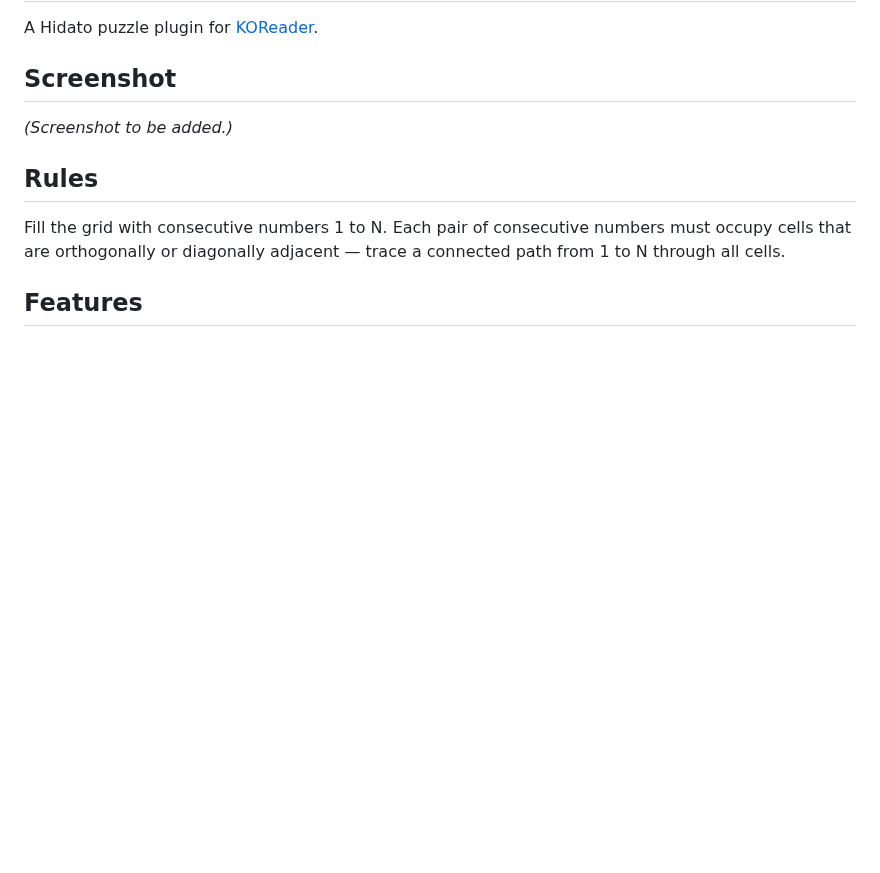
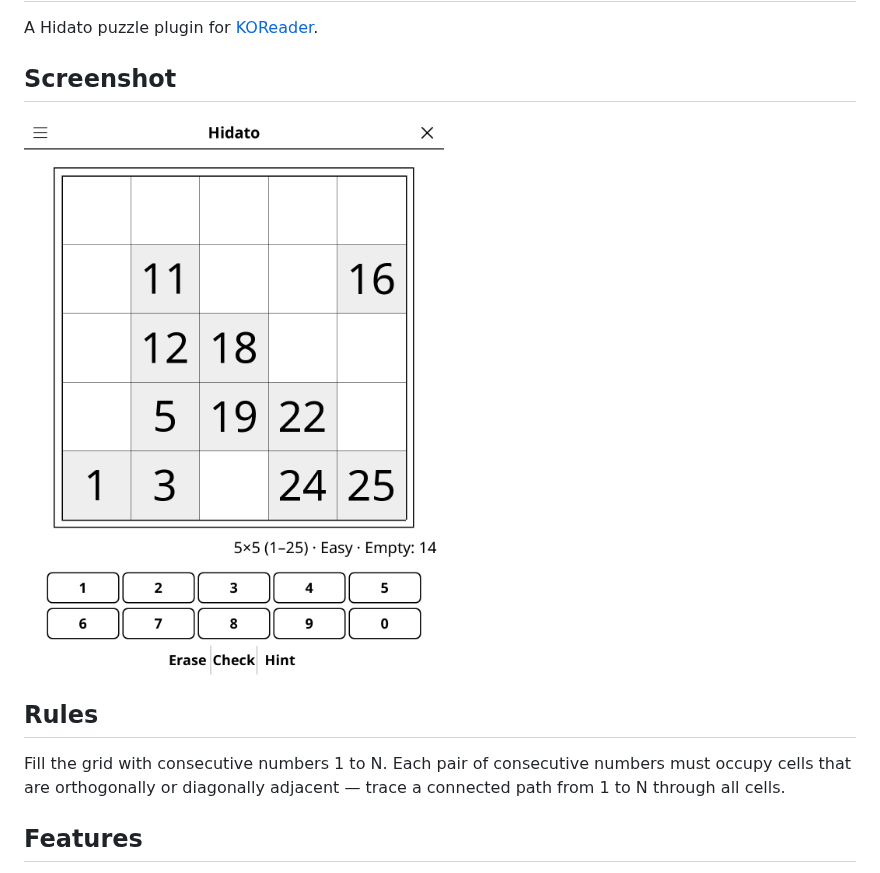
Before and after one commit to t2ym5u/hidato.koplugin, a Markdown page: README.md, the part around the change. Drawn GitHub-style; pictures changed too: images/hidato.png (added); blank space fills up the shorter version.

Commit message:
docs: add a screenshot to the README
Rendered from the KOReader emulator at 1080x1440, the same way for every
plugin in the collection, so the previews are consistent and show the
interface as it stands today rather than as it was when each was last
photographed by hand.

Games that open on an empty board (go, gomoku, othello, connect 4) are shown a
few moves in; an empty grid makes a poor preview.

Co-Authored-By: Claude Opus 5 (1M context) <noreply@anthropic.com>

```diff
--- a/README.md
+++ b/README.md
@@ -4,7 +4,7 @@ A Hidato puzzle plugin for [KOReader](https://github.com/koreader/koreader).
 
 ## Screenshot
 
-*(Screenshot to be added.)*
+![Screenshot](images/hidato.png)
 
 ## Rules
 
```
